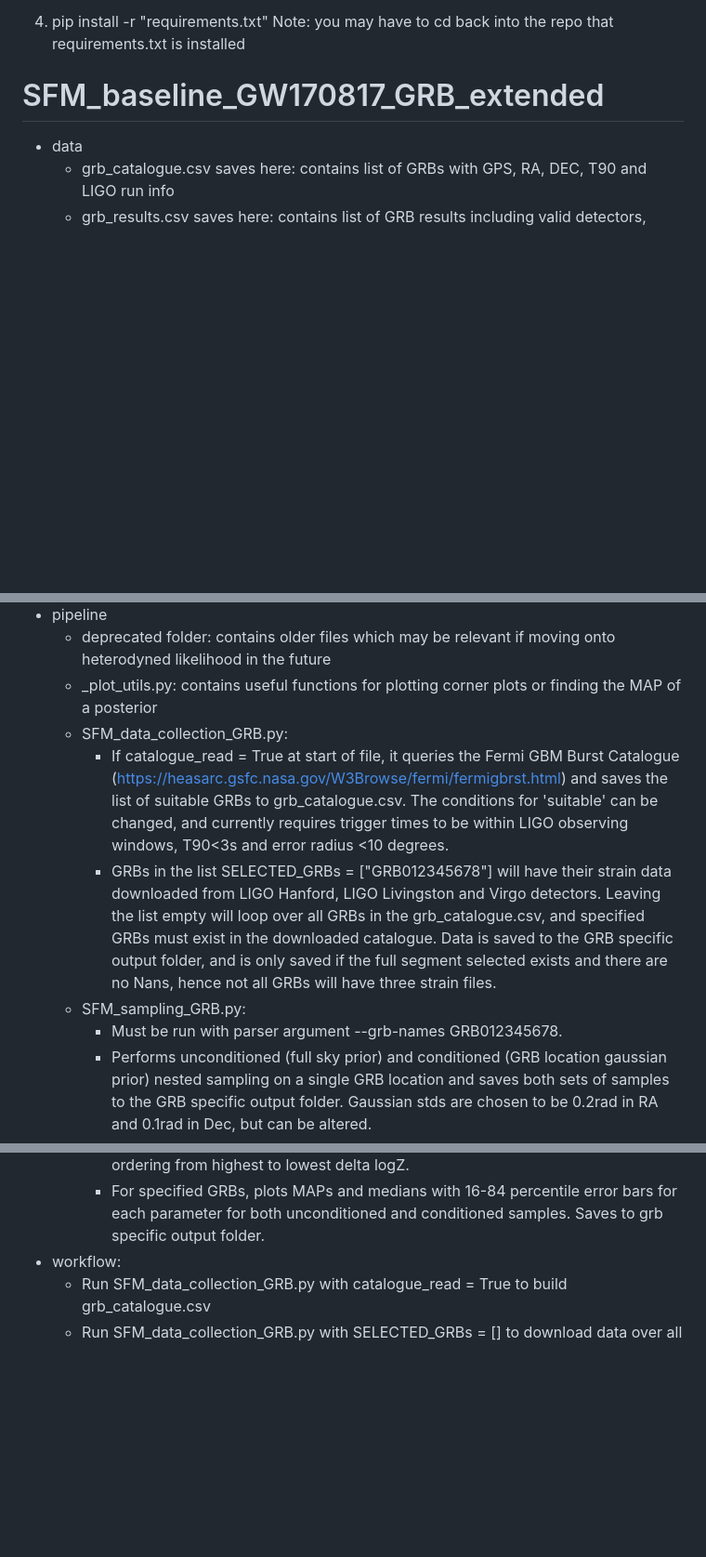
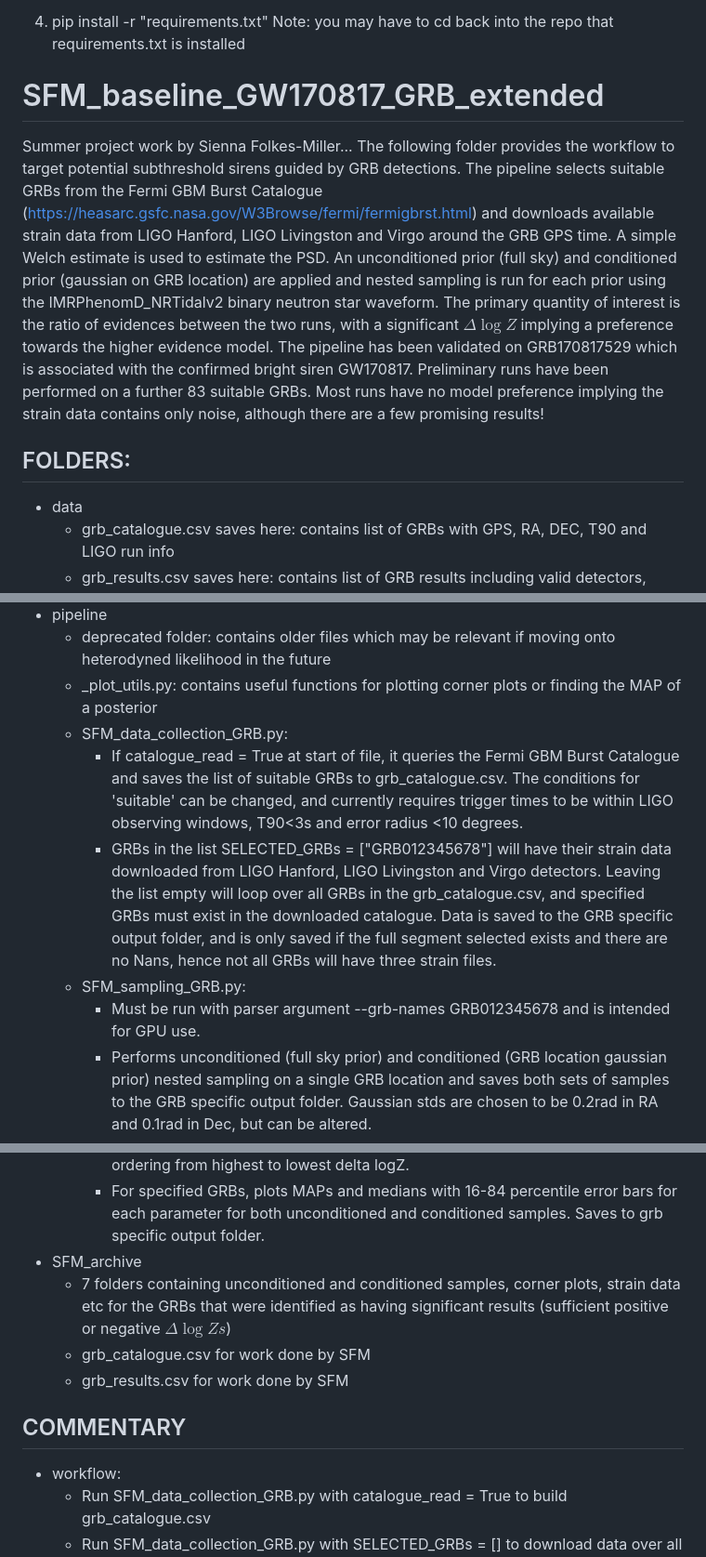
Before and after one commit to LoganMRCrawford/Subthreshold-Bright-Sirens, a Markdown page: README.md, 3 parts joined by grey strips. Shown at 93% size. Drawn GitHub-style; blank space fills up the shorter version.

Commit message:
Further README update

```diff
--- a/README.md
+++ b/README.md
@@ -18,6 +18,9 @@ The venture to seek bright siren events that have slipped under the radar of gra
 
 
 # SFM_baseline_GW170817_GRB_extended
+Summer project work by Sienna Folkes-Miller...
+The following folder provides the workflow to target potential subthreshold sirens guided by GRB detections. The pipeline selects suitable GRBs from the Fermi GBM Burst Catalogue (https://heasarc.gsfc.nasa.gov/W3Browse/fermi/fermigbrst.html) and downloads available strain data from LIGO Hanford, LIGO Livingston and Virgo around the GRB GPS time. A simple Welch estimate is used to estimate the PSD. An unconditioned prior (full sky) and conditioned prior (gaussian on GRB location) are applied and nested sampling is run for each prior using the IMRPhenomD_NRTidalv2 binary neutron star waveform. The primary quantity of interest is the ratio of evidences between the two runs, with a significant $\Delta \log Z$ implying a preference towards the higher evidence model. The pipeline has been validated on GRB170817529 which is associated with the confirmed bright siren GW170817. Preliminary runs have been performed on a further 83 suitable GRBs. Most runs have no model preference implying the strain data contains only noise, although there are a few promising results!
+## FOLDERS:
 - data
     - grb_catalogue.csv saves here: contains list of GRBs with GPS, RA, DEC, T90 and LIGO run info
     - grb_results.csv saves here: contains list of GRB results including valid detectors, unconditioned, conditioned and  $\Delta \log Z$ with errors and MAPs across all parameters for both unconditioned and conditioned runs
@@ -26,10 +29,10 @@ The venture to seek bright siren events that have slipped under the radar of gra
     - deprecated folder: contains older files which may be relevant if moving onto heterodyned likelihood in the future
     - _plot_utils.py: contains useful functions for plotting corner plots or finding the MAP of a posterior
     - SFM_data_collection_GRB.py:
-        - If catalogue_read = True at start of file, it queries the Fermi GBM Burst Catalogue (https://heasarc.gsfc.nasa.gov/W3Browse/fermi/fermigbrst.html) and saves the list of suitable GRBs to grb_catalogue.csv. The conditions for 'suitable' can be changed, and currently requires trigger times to be within LIGO observing windows, T90<3s and error radius <10 degrees.
+        - If catalogue_read = True at start of file, it queries the Fermi GBM Burst Catalogue and saves the list of suitable GRBs to grb_catalogue.csv. The conditions for 'suitable' can be changed, and currently requires trigger times to be within LIGO observing windows, T90<3s and error radius <10 degrees.
         - GRBs in the list SELECTED_GRBs = ["GRB012345678"] will have their strain data downloaded from LIGO Hanford, LIGO Livingston and Virgo detectors. Leaving the list empty will loop over all GRBs in the grb_catalogue.csv, and specified GRBs must exist in the downloaded catalogue. Data is saved to the GRB specific output folder, and is only saved if the full segment selected exists and there are no Nans, hence not all GRBs will have three strain files.
     - SFM_sampling_GRB.py:
-        - Must be run with parser argument --grb-names GRB012345678.
+        - Must be run with parser argument --grb-names GRB012345678 and is intended for GPU use.
         - Performs unconditioned (full sky prior) and conditioned (GRB location gaussian prior) nested sampling on a single GRB location and saves both sets of samples to the GRB specific output folder. Gaussian stds are chosen to be 0.2rad in RA and 0.1rad in Dec, but can be altered.
         - Sampling uses TransientLikelihoodFD (full parameter space), phase marginalization, IMRPhenomD_NRTidalv2 waveform and a Welch estimate for the psd.
         - Priors are set reasonably wide to encompass most physical parameters whilst keeping run time suitable. Most importantly, coalescent time has a prior between [-10,0] as the time delay between GW and GRB events is not well constrained.
@@ -45,6 +48,11 @@ The venture to seek bright siren events that have slipped under the radar of gra
         - Uses same format as SFM_data_collection_GRB.py with SELECTED_GRBs = ["GRB012345678"] and looping over all GRBs in results file if list is empty.
         - Prints table of unconditioned, conditioned and delta logZ with errors for all GRBs, ordering from highest to lowest delta logZ.
         - For specified GRBs, plots MAPs and medians with 16-84 percentile error bars for each parameter for both unconditioned and conditioned samples. Saves to grb specific output folder.
+- SFM_archive
+    - 7 folders containing unconditioned and conditioned samples, corner plots, strain data etc for the GRBs that were identified as having significant results (sufficient positive or negative $\Delta \log Zs$)
+    - grb_catalogue.csv for work done by SFM
+    - grb_results.csv for work done by SFM
+## COMMENTARY
 - workflow:
     - Run SFM_data_collection_GRB.py with catalogue_read = True to build grb_catalogue.csv
     - Run SFM_data_collection_GRB.py with SELECTED_GRBs = [] to download data over all GRBs in grb_catalogue.csv (~minutes per GRB so may be worth doing in smaller sections)
```
